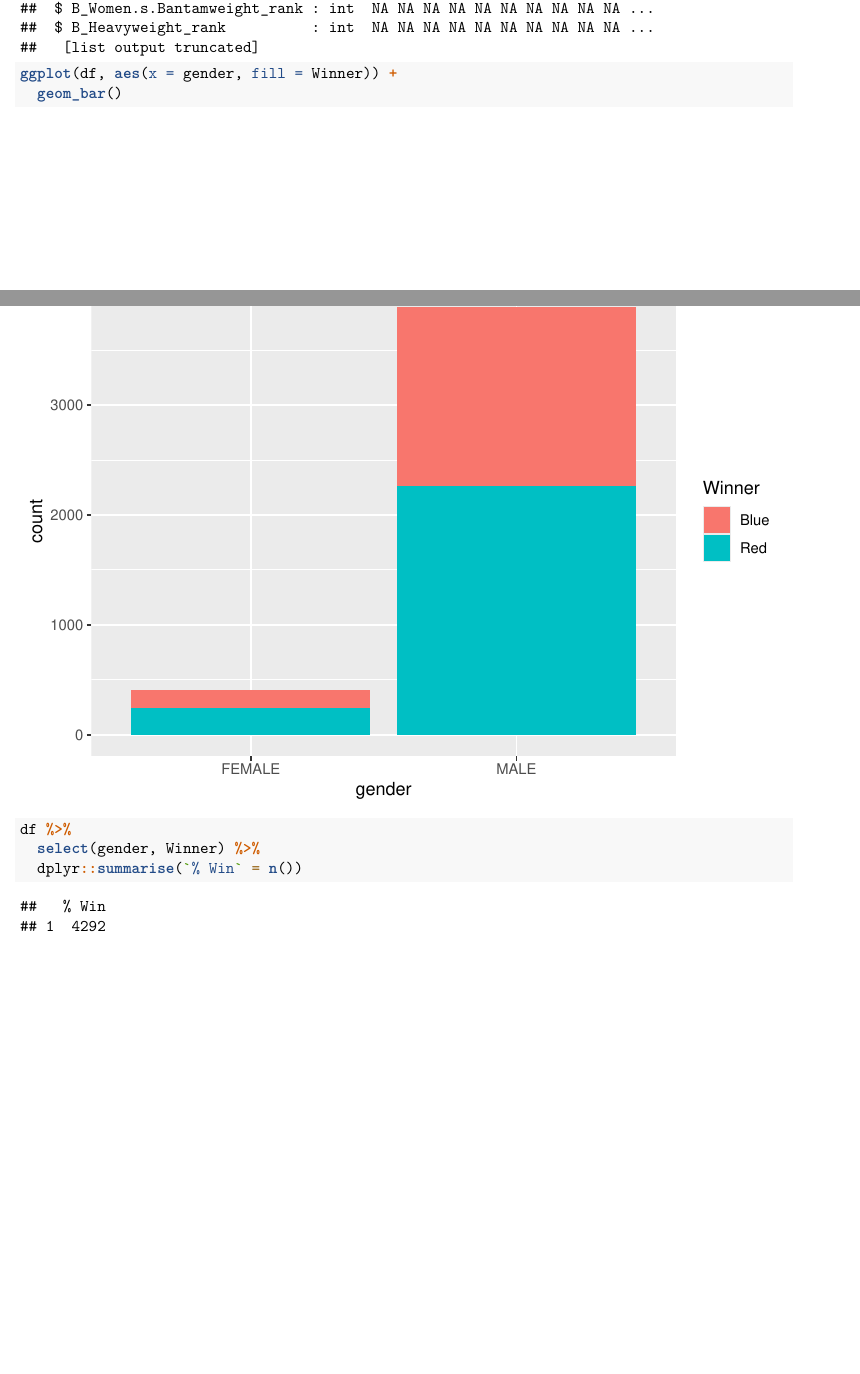
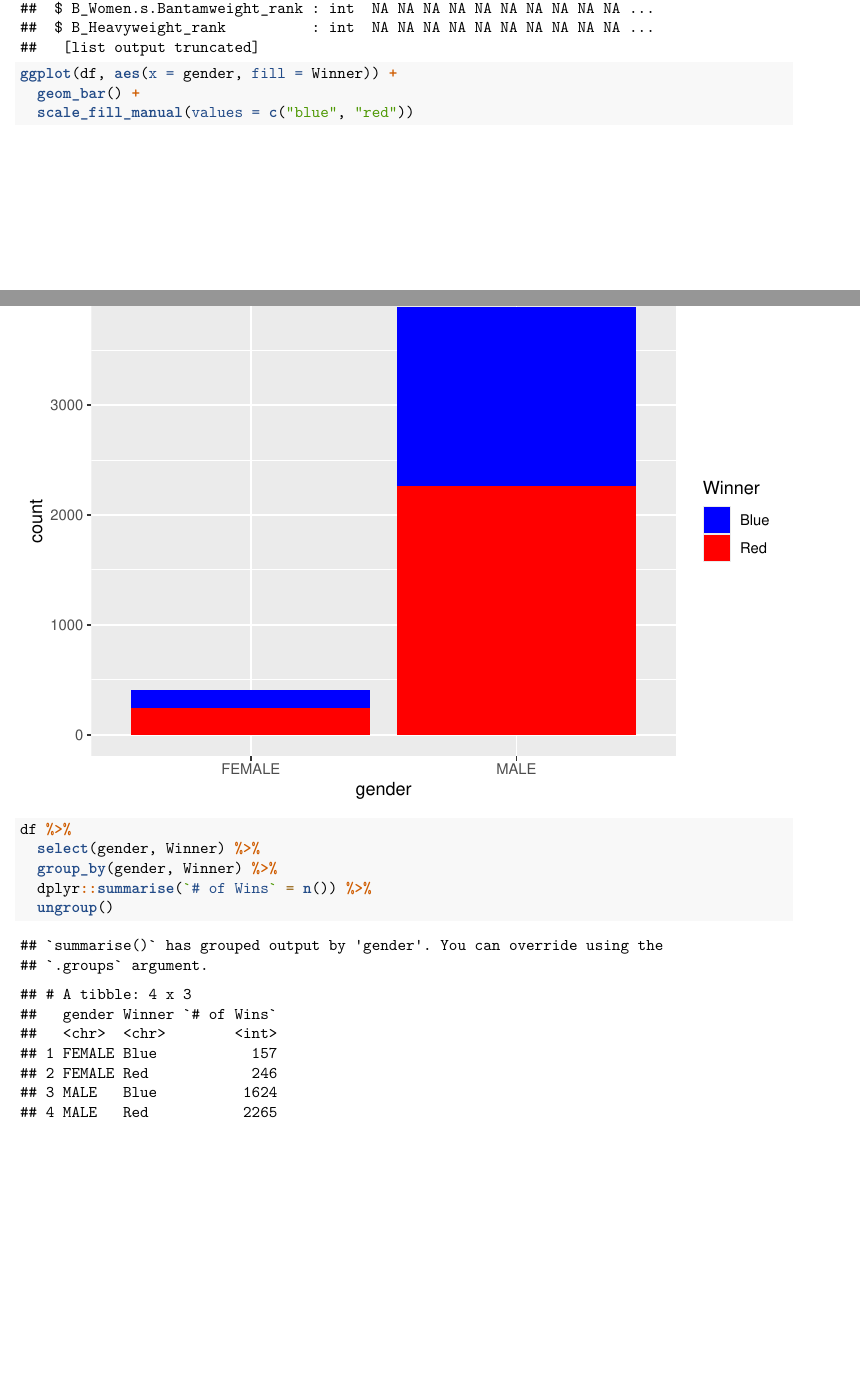
Before and after one commit to shilohbradley/UNLV-MIS-761, an R Markdown document (Final Project.Rmd): two parts of pages 12 and 13 of 13, joined at a grey line, cut so that both start at the same text. Rendered offline with R 4.5, knitr and Pandoc, then LaTeX, with nearby package versions.

Commit message:
added win ratios and simple graph

````diff
--- a/Final Project.Rmd
+++ b/Final Project.Rmd
@@ -35,10 +35,13 @@ str(df)
 
 ```{r}
 ggplot(df, aes(x = gender, fill = Winner)) +
-  geom_bar()
+  geom_bar() +
+  scale_fill_manual(values = c("blue", "red"))
 ```
-```{r}
+```{r Win Percentages}
 df %>%
   select(gender, Winner) %>%
-  dplyr::summarise(`% Win` = n())
+  group_by(gender, Winner) %>%
+  dplyr::summarise(`# of Wins` = n()) %>%
+  ungroup()
 ```
````
